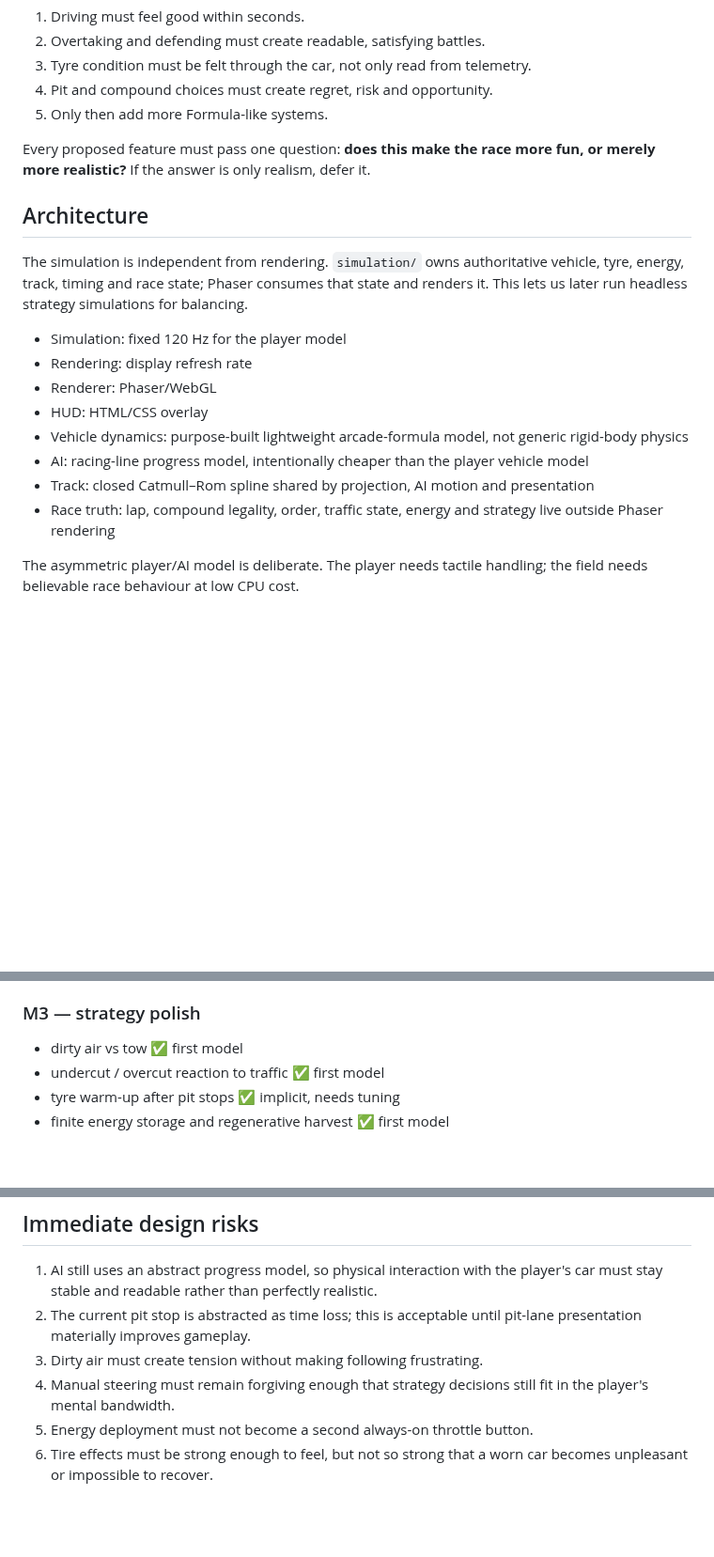
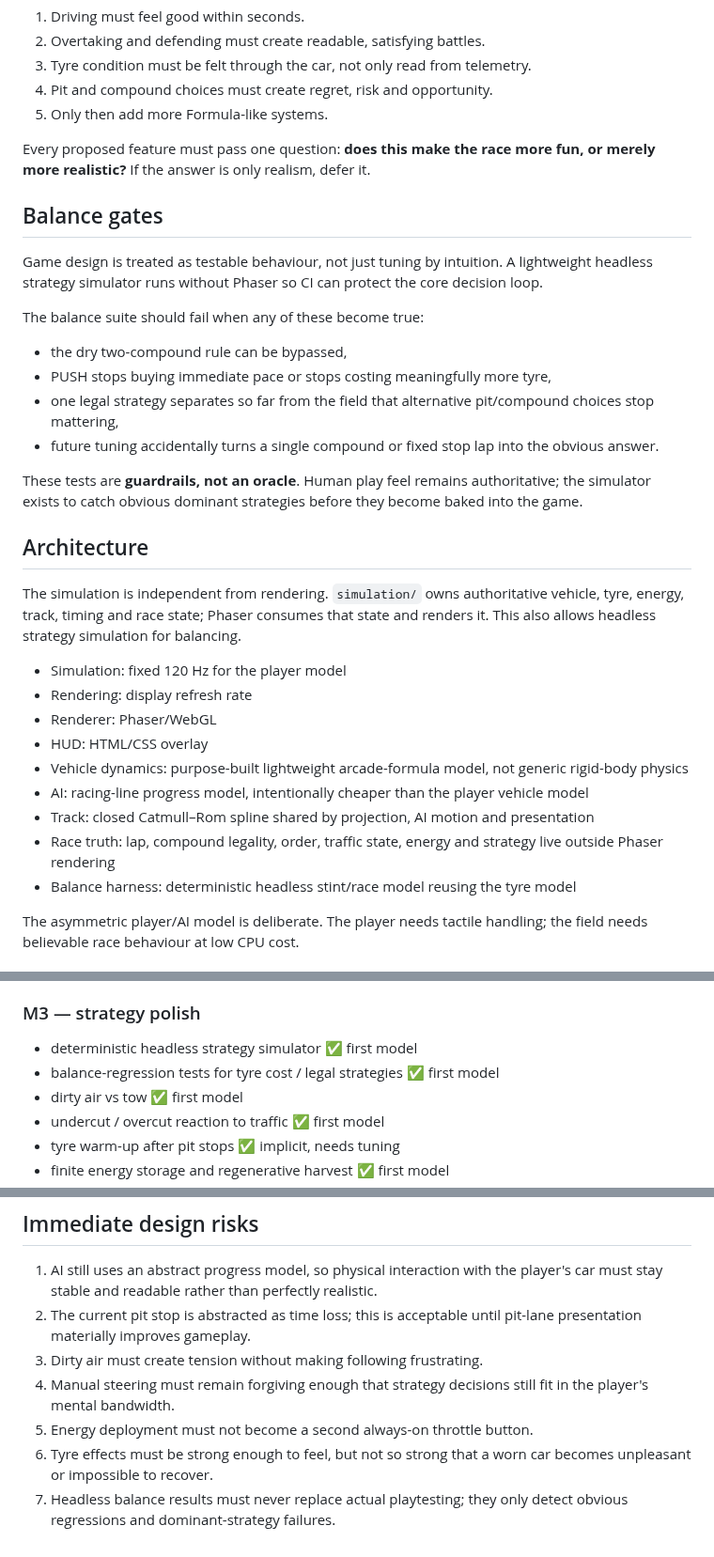
Before and after one commit to OozeMoush/pitwall-racer, a Markdown page: DESIGN.md, 3 parts joined by grey strips. Shown at 94% size. GitHub-like rendering; blank space fills up the shorter version.

Commit message:
docs: add automated game-balance gates

```diff
--- a/DESIGN.md
+++ b/DESIGN.md
@@ -26,9 +26,22 @@ When choosing work, use this order:
 
 Every proposed feature must pass one question: **does this make the race more fun, or merely more realistic?** If the answer is only realism, defer it.
 
+## Balance gates
+
+Game design is treated as testable behaviour, not just tuning by intuition. A lightweight headless strategy simulator runs without Phaser so CI can protect the core decision loop.
+
+The balance suite should fail when any of these become true:
+
+- the dry two-compound rule can be bypassed,
+- PUSH stops buying immediate pace or stops costing meaningfully more tyre,
+- one legal strategy separates so far from the field that alternative pit/compound choices stop mattering,
+- future tuning accidentally turns a single compound or fixed stop lap into the obvious answer.
+
+These tests are **guardrails, not an oracle**. Human play feel remains authoritative; the simulator exists to catch obvious dominant strategies before they become baked into the game.
+
 ## Architecture
 
-The simulation is independent from rendering. `simulation/` owns authoritative vehicle, tyre, energy, track, timing and race state; Phaser consumes that state and renders it. This lets us later run headless strategy simulations for balancing.
+The simulation is independent from rendering. `simulation/` owns authoritative vehicle, tyre, energy, track, timing and race state; Phaser consumes that state and renders it. This also allows headless strategy simulation for balancing.
 
 - Simulation: fixed 120 Hz for the player model
 - Rendering: display refresh rate
@@ -38,6 +51,7 @@ The simulation is independent from rendering. `simulation/` owns authoritative v
 - AI: racing-line progress model, intentionally cheaper than the player vehicle model
 - Track: closed Catmull–Rom spline shared by projection, AI motion and presentation
 - Race truth: lap, compound legality, order, traffic state, energy and strategy live outside Phaser rendering
+- Balance harness: deterministic headless stint/race model reusing the tyre model
 
 The asymmetric player/AI model is deliberate. The player needs tactile handling; the field needs believable race behaviour at low CPU cost.
 
@@ -73,6 +87,8 @@ The asymmetric player/AI model is deliberate. The player needs tactile handling;
 - driving balance and difficulty tuning ⏳
 
 ### M3 — strategy polish
+- deterministic headless strategy simulator ✅ first model
+- balance-regression tests for tyre cost / legal strategies ✅ first model
 - dirty air vs tow ✅ first model
 - undercut / overcut reaction to traffic ✅ first model
 - tyre warm-up after pit stops ✅ implicit, needs tuning
@@ -113,4 +129,5 @@ These are not priorities until the basic race is demonstrably fun:
 3. Dirty air must create tension without making following frustrating.
 4. Manual steering must remain forgiving enough that strategy decisions still fit in the player's mental bandwidth.
 5. Energy deployment must not become a second always-on throttle button.
-6. Tire effects must be strong enough to feel, but not so strong that a worn car becomes unpleasant or impossible to recover.
+6. Tyre effects must be strong enough to feel, but not so strong that a worn car becomes unpleasant or impossible to recover.
+7. Headless balance results must never replace actual playtesting; they only detect obvious regressions and dominant-strategy failures.
```
